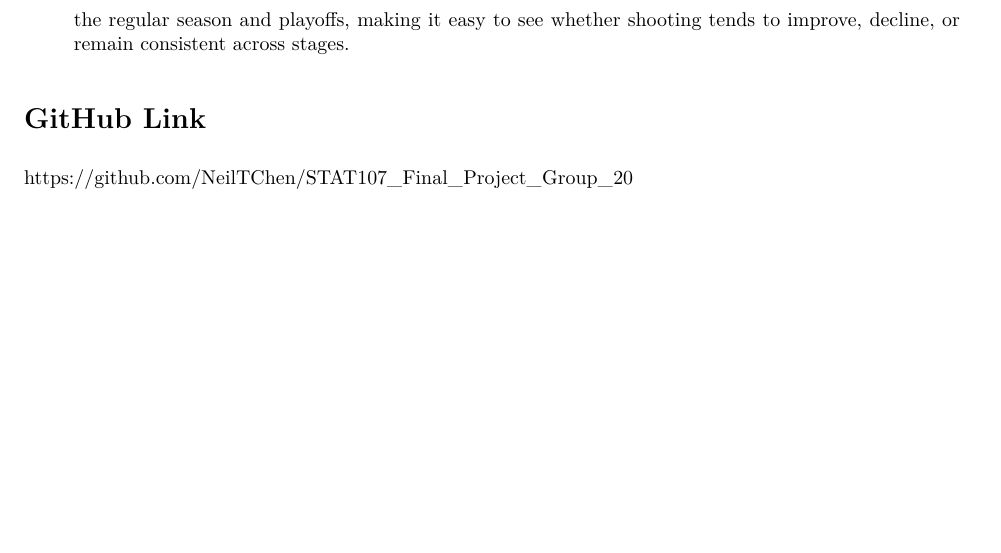
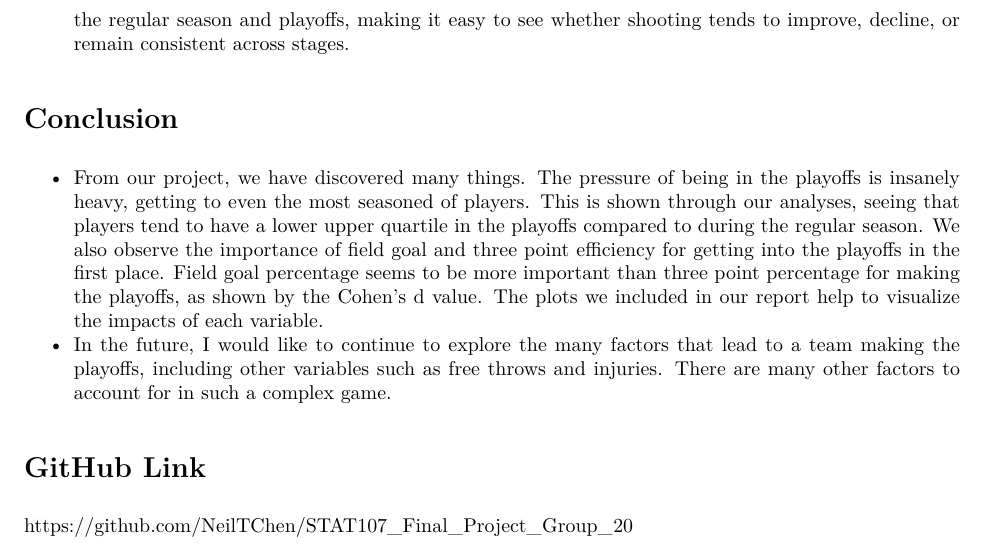
Before and after one commit to NeilTChen/STAT107_Final_Project_Group_20, an R Markdown document (FinalReport.Rmd): part of page 8 of 8, cut so that both start at the same text, the shorter picture padded with empty space. The pictures show the output file FinalReport.pdf that the author committed with the source.

Commit message:
Added conclusion

```diff
--- a/FinalReport.Rmd
+++ b/FinalReport.Rmd
@@ -60,6 +60,10 @@ knitr::opts_chunk$set(echo = TRUE, warning=FALSE)
 - Calculate summary statistics: For each group, we calculated the following: The total number of players included (players_n), the average field-goal percentage (FG_mean) and its standard deviation (FG_sd), the average three-point percentage (TP_mean) and its standard deviation (TP_sd), these measures provide a concise overview of shooting performance and variability for each stage.
 - Display results in a table: Finally, the summary statistics were presented in a formatted table within the report. This table allows us to quickly compare overall shooting efficiency and variability between the regular season and playoffs, making it easy to see whether shooting tends to improve, decline, or remain consistent across stages.
 
+# Conclusion
+- From our project, we have discovered many things. The pressure of being in the playoffs is insanely heavy, getting to even the most seasoned of players. This is shown through our analyses, seeing that players tend to have a lower upper quartile in the playoffs compared to during the regular season. We also observe the importance of field goal and three point efficiency for getting into the playoffs in the first place. Field goal percentage seems to be more important than three point percentage for making the playoffs, as shown by the Cohen's d value. The plots we included in our report help to visualize the impacts of each variable.
+- In the future, I would like to continue to explore the many factors that lead to a team making the playoffs, including other variables such as free throws and injuries. There are many other factors to account for in such a complex game.
+
 # GitHub Link
 https://github.com/NeilTChen/STAT107_Final_Project_Group_20
 
```
Also changed, not shown: FinalReport.pdf.
